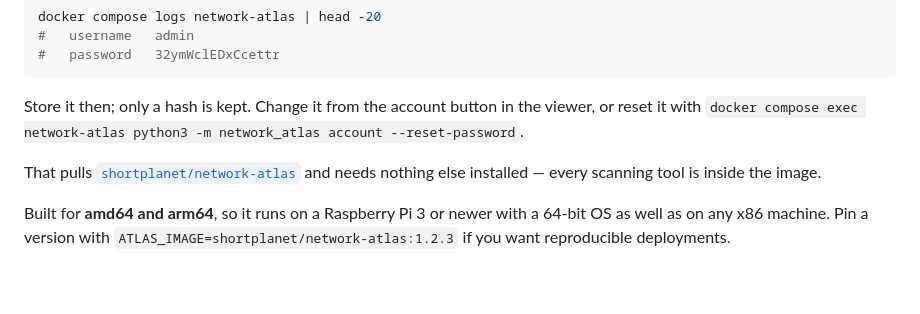
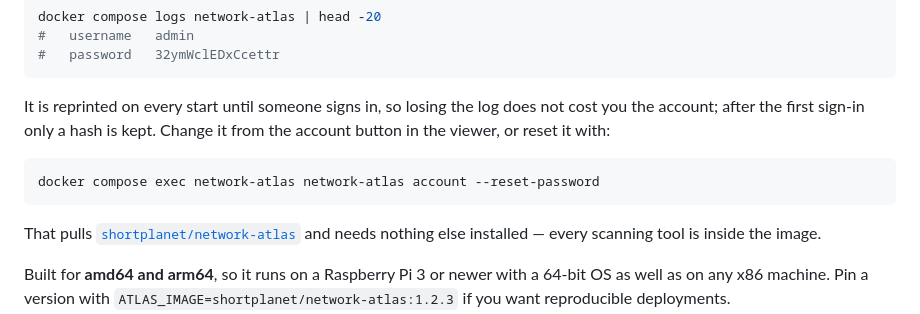
Before and after one commit to ShortPlanet3058/network-atlas, a Markdown page: README.md, the part around the change. GitHub-like rendering; blank space fills up the shorter version.

Commit message:
Fix a line-wrapped command in the README
A reset command split across two lines survived the pass that replaced the
container invocations, so the README still told the reader to run
`python3 -m network_atlas` inside the container while every other page used the
command the image now provides. It is a fenced block now, which is what wrapped
it in the first place.

The surrounding text also still said the password is shown once.

````diff
--- a/README.md
+++ b/README.md
@@ -48,9 +48,13 @@ docker compose logs network-atlas | head -20
 #   password   32ymWclEDxCcettr
 ```
 
-Store it then; only a hash is kept. Change it from the account button in the
-viewer, or reset it with `docker compose exec network-atlas python3 -m
-network_atlas account --reset-password`.
+It is reprinted on every start until someone signs in, so losing the log does not
+cost you the account; after the first sign-in only a hash is kept. Change it from
+the account button in the viewer, or reset it with:
+
+```bash
+docker compose exec network-atlas network-atlas account --reset-password
+```
 
 That pulls [`shortplanet/network-atlas`](https://hub.docker.com/r/shortplanet/network-atlas)
 and needs nothing else installed — every scanning tool is inside the image.
````
